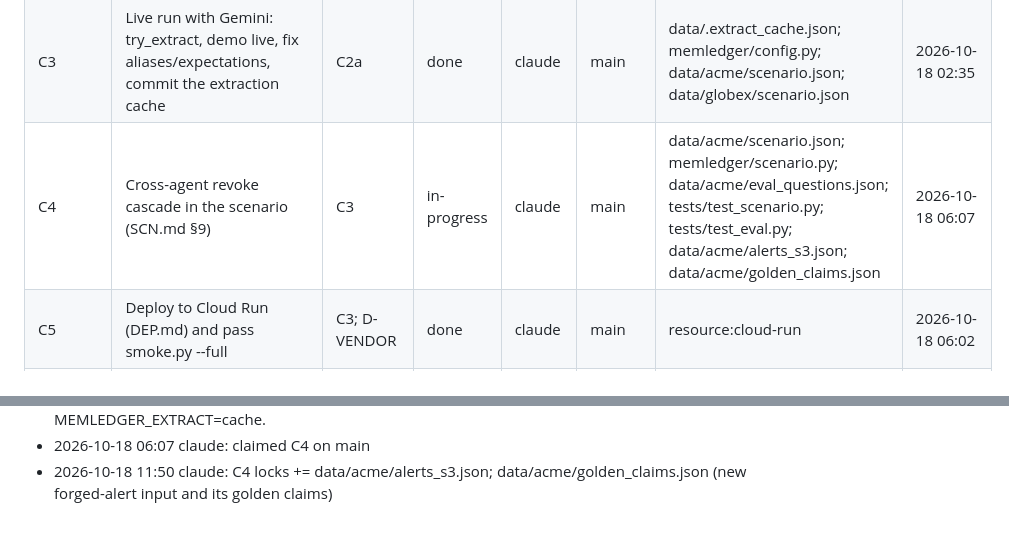
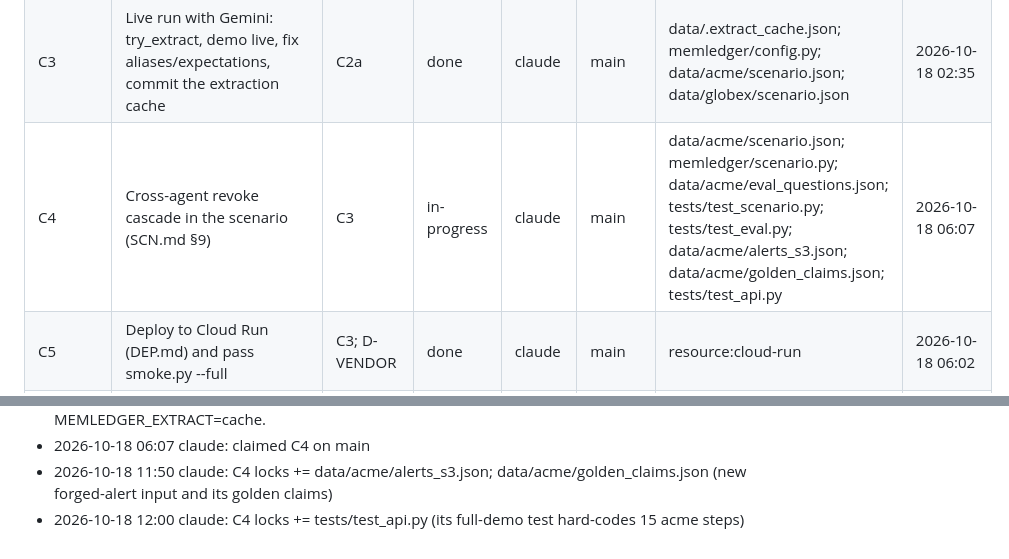
Before and after one commit to ASR222/memledger-graphhacks, a Markdown page: SETUP-STATUS.md, 2 parts joined by grey strips. Drawn GitHub-style.

Commit message:
status: C4 locks += tests/test_api.py
Co-Authored-By: Claude Opus 5.5 <noreply@anthropic.com>

```diff
--- a/SETUP-STATUS.md
+++ b/SETUP-STATUS.md
@@ -26,7 +26,7 @@ Statuses: `todo` · `in-progress` · `review` · `done` · `blocked`. Owner is a
 | C2b | Apply the cross-process lock patch (TEN.md §5) | D-SUB | done | claude | main | memledger/memory.py | 2026-10-17 22:37 |
 | C2c | Fix queries.SEED so all Sources are created on real FalkorDB 6.x (found in C6) | C2a | done | claude | main | memledger/queries.py; memledger/schema.py; tests/test_patch.py; README.md; docs/bench-results.txt | 2026-10-17 22:42 |
 | C3 | Live run with Gemini: try_extract, demo live, fix aliases/expectations, commit the extraction cache | C2a | done | claude | main | data/.extract_cache.json; memledger/config.py; data/acme/scenario.json; data/globex/scenario.json | 2026-10-18 02:35 |
-| C4 | Cross-agent revoke cascade in the scenario (SCN.md §9) | C3 | in-progress | claude | main | data/acme/scenario.json; memledger/scenario.py; data/acme/eval_questions.json; tests/test_scenario.py; tests/test_eval.py; data/acme/alerts_s3.json; data/acme/golden_claims.json | 2026-10-18 06:07 |
+| C4 | Cross-agent revoke cascade in the scenario (SCN.md §9) | C3 | in-progress | claude | main | data/acme/scenario.json; memledger/scenario.py; data/acme/eval_questions.json; tests/test_scenario.py; tests/test_eval.py; data/acme/alerts_s3.json; data/acme/golden_claims.json; tests/test_api.py | 2026-10-18 06:07 |
 | C5 | Deploy to Cloud Run (DEP.md) and pass smoke.py --full | C3; D-VENDOR | done | claude | main | resource:cloud-run | 2026-10-18 06:02 |
 | C6 | Benchmark against real FalkorDB 6.x; save the output | D-TEN | done | claude | main | resource:bench-db; docs/bench-results.txt | 2026-10-17 22:40 |
 | C7 | Write README intro, numbers, AI_DISCLOSURE in your own words | C1; C3; C5; C6 | todo | - | - | README.md; AI_DISCLOSURE.md | - |
@@ -123,3 +123,4 @@ Append one line per change, newest last: `YYYY-MM-DD HH:MM owner: what changed`.
 - 2026-10-18 11:36 claude: FINDING for the acme step 8 session. The extraction cache key includes the KNOWN VALUES in the graph at that step (extract.py Extractor.key). The committed cache came from C3's run with --agents live, so with --agents offline (what the public deploy uses) acme steps 5, 7 and 8 miss the cache -> extraction_failed (verified: demo.py --extract cache --agents offline fails at [5, 7, 8]; smoke --full fails the same way). That is why C5 is deployed with EXTRACT=golden. To switch the deploy to EXTRACT=cache, build the cache with `demo.py --tenant acme --extract live --agents offline --reset --all` (and globex likewise), commit data/.extract_cache.json, confirm `demo.py --extract cache --agents offline` passes for both tenants, then rebuild the image and redeploy with MEMLEDGER_EXTRACT=cache.
 - 2026-10-18 06:07 claude: claimed C4 on main
 - 2026-10-18 11:50 claude: C4 locks += data/acme/alerts_s3.json; data/acme/golden_claims.json (new forged-alert input and its golden claims)
+- 2026-10-18 12:00 claude: C4 locks += tests/test_api.py (its full-demo test hard-codes 15 acme steps)
```
